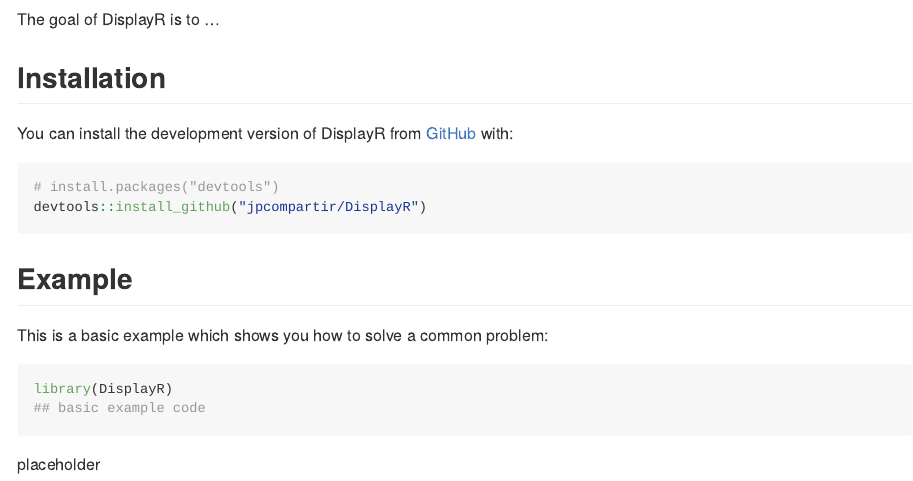
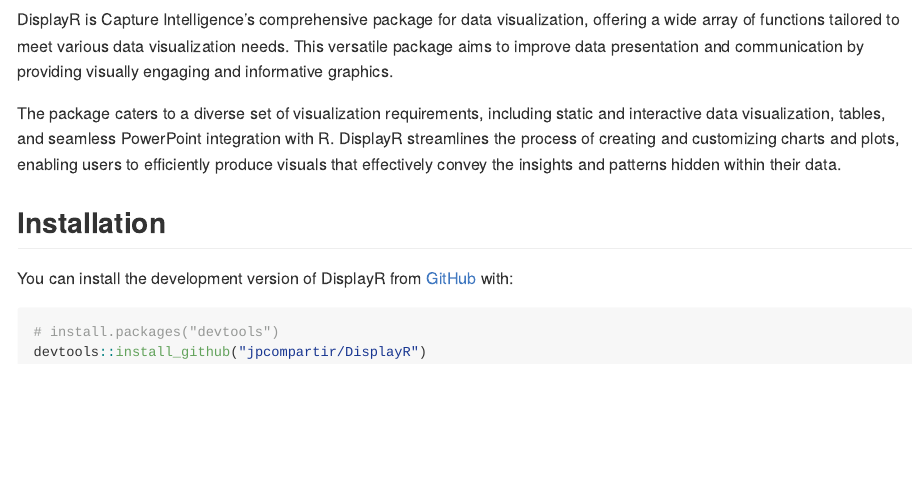
Before and after one commit to jpcompartir/DisplayR, an R Markdown document (README.Rmd): the page in a window 1100 px wide, from 100 px down before the commit and from 170 px down after it. The pictures show the output file README.md that the author committed with the source, drawn offline in the style of GitHub; badge pictures from the web are left out.

Commit message:
add logos to inst/logos and man/figures edit readme

````diff
--- a/README.Rmd
+++ b/README.Rmd
@@ -20,7 +20,11 @@
 [![pkgdown](https://github.com/jpcompartir/DisplayR/actions/workflows/pkgdown.yaml/badge.svg)](https://github.com/jpcompartir/DisplayR/actions/workflows/pkgdown.yaml)
 <!-- badges: end -->
 
-The goal of DisplayR is to ...
+<img src="man/figures/Capture_Intelligence_FullColour.png" align="center" width="100%" style="padding: 25px 50px 25px 0px;"/>
+
+DisplayR is Capture Intelligence's comprehensive package for data visualization, offering a wide array of functions tailored to meet various data visualization needs. This versatile package aims to improve data presentation and communication by providing visually engaging and informative graphics.
+
+The package caters to a diverse set of visualization requirements, including static and interactive data visualization, tables, and seamless PowerPoint integration with R. DisplayR streamlines the process of creating and customizing charts and plots, enabling users to efficiently produce visuals that effectively convey the insights and patterns hidden within their data.
 
 ## Installation
 
@@ -30,14 +34,3 @@
 # install.packages("devtools")
 devtools::install_github("jpcompartir/DisplayR")
 ```
-
-## Example
-
-This is a basic example which shows you how to solve a common problem:
-
-```{r example}
-library(DisplayR)
-## basic example code
-```
-
-placeholder
````
Also changed, not shown: README.md, 6 other files.
